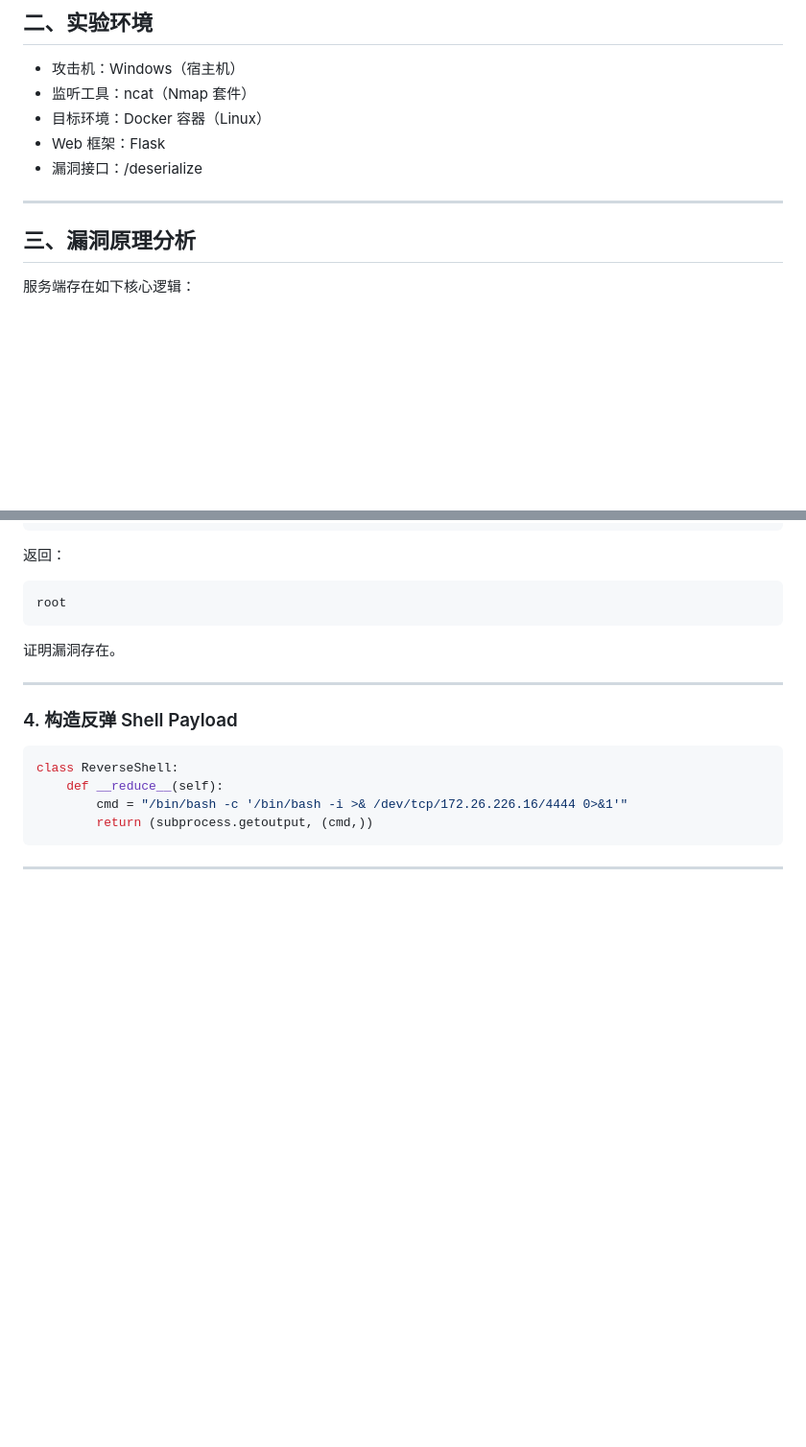
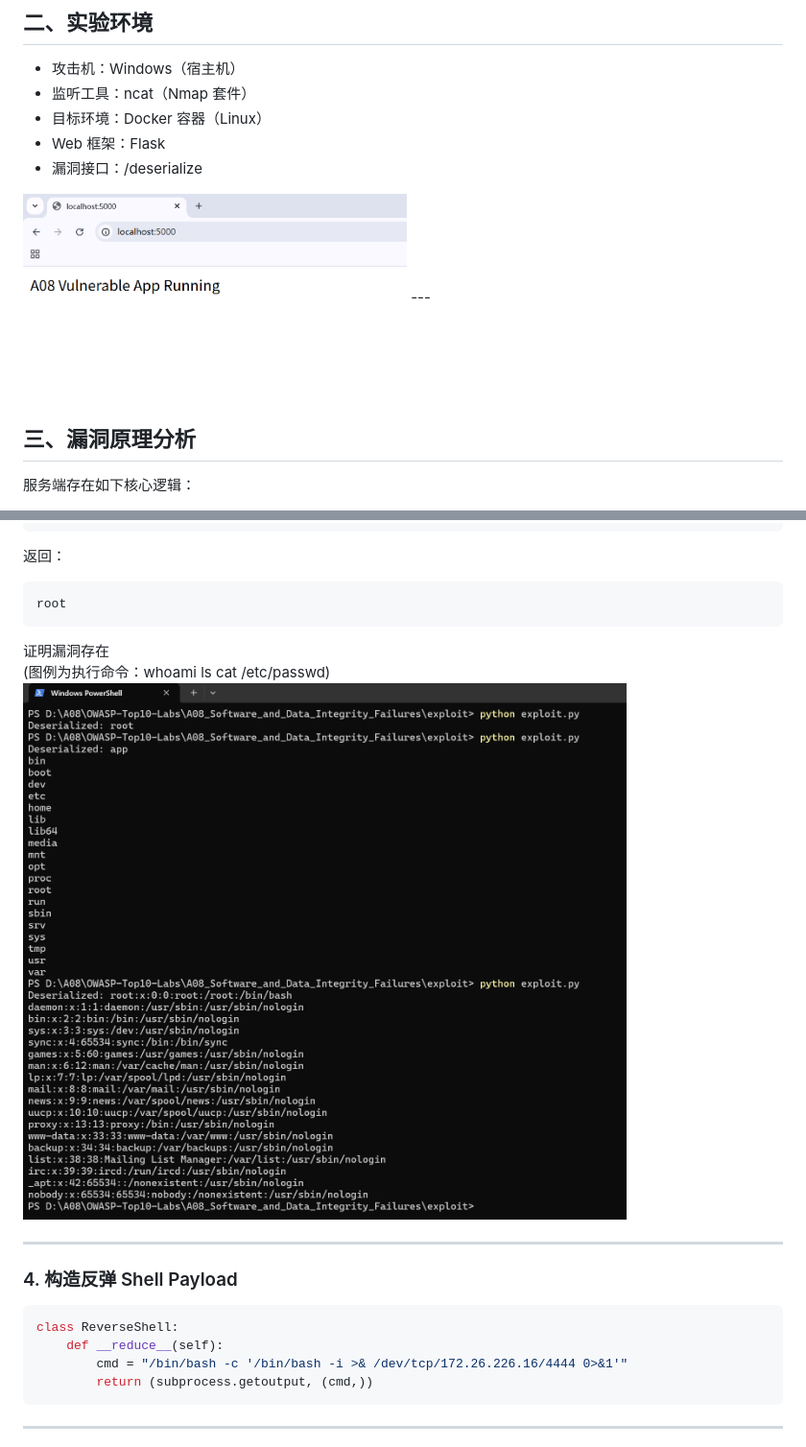
Before and after one commit to Anmmmrobot/OWASP-Top10-Labs, a Markdown page: A08_Software_and_Data_Integrity_Failures/README.md, 2 parts joined by grey strips. Shown at 96% size. GitHub-like rendering; blank space fills up the shorter version.

````diff
--- a/A08_Software_and_Data_Integrity_Failures/README.md
+++ b/A08_Software_and_Data_Integrity_Failures/README.md
@@ -13,7 +13,7 @@
 * 目标环境：Docker 容器（Linux）
 * Web 框架：Flask
 * 漏洞接口：/deserialize
-
+<img src="screenshots/environment_set_up.png" alt="环境搭建" width="400">
 ---
 
 ## 三、漏洞原理分析
@@ -74,7 +74,9 @@ data=<base64_payload>
 root
 ```
 
-证明漏洞存在。
+证明漏洞存在<br />
+(图例为执行命令：whoami    ls    cat /etc/passwd)
+<img src="screenshots/attack_success.png" alt="成功利用反序列化执行命令" width="700">
 
 ---
 
````
Also changed, not shown: other parts of A08_Software_and_Data_Integrity_Failures/README.md (+1 -0 lines).
